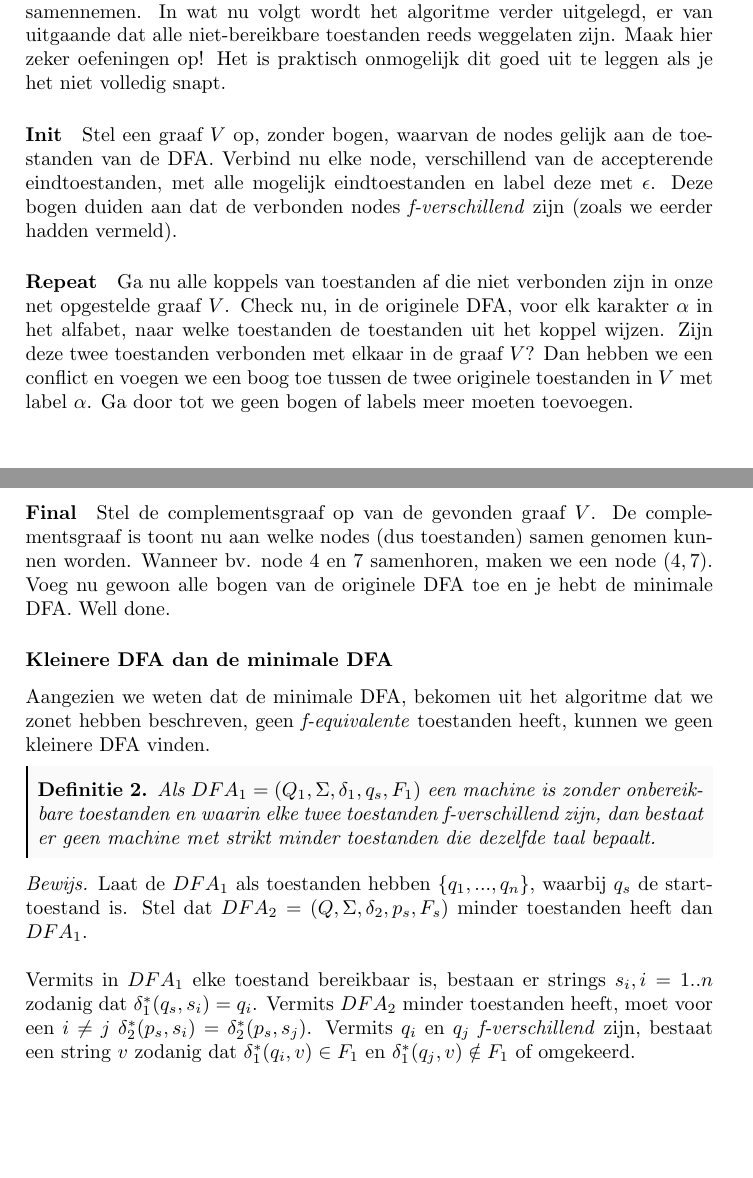
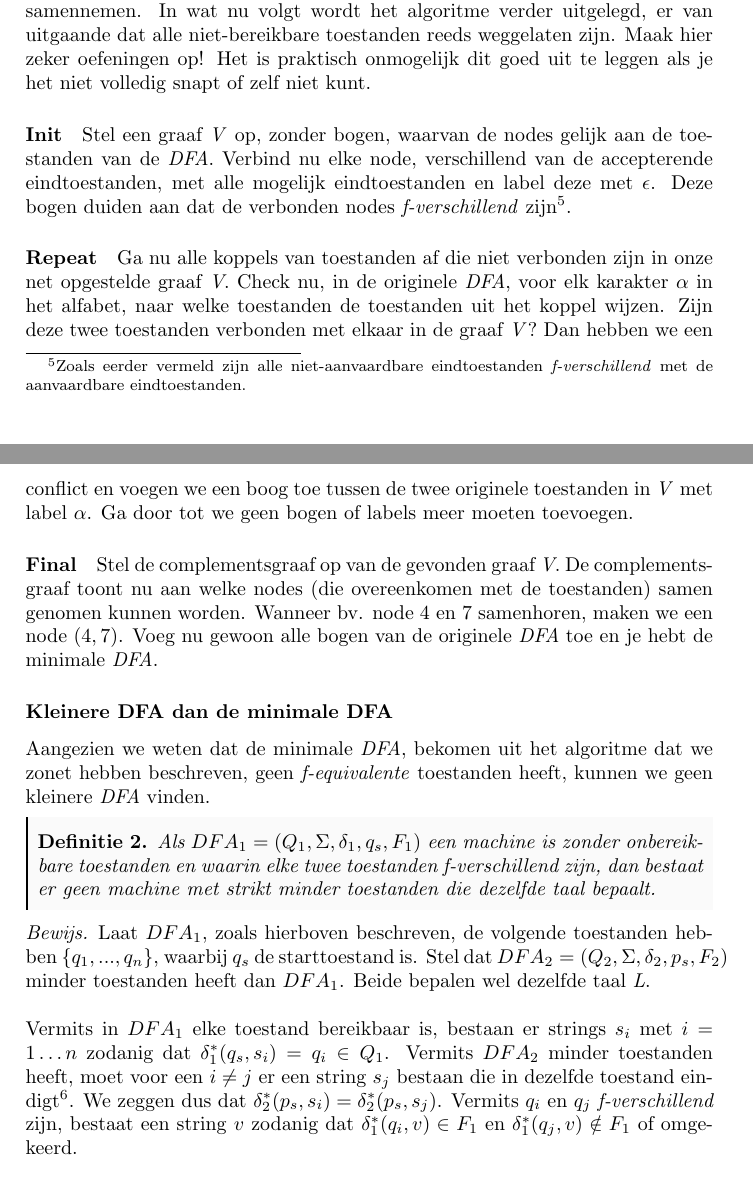
Before and after one commit to mdekempeneer/automaten-en-berekenbaarheid, a LaTeX document (course/script.tex, which reads course/tex/chapter2/question1.tex): two parts of pages 6 and 7 of 43, joined at a grey line, cut so that both start at the same text, the shorter picture padded with empty space. Compiled offline with pdfLaTeX.

Commit message:
Fixed question 1

```diff
--- a/course/tex/chapter2/question1.tex
+++ b/course/tex/chapter2/question1.tex
@@ -16,26 +16,26 @@ Daarna kunnen we alle mogelijke koppels van toestanden overlopen en nagaan of er
 
 \subsubsection*{Algoritme}
 
-Het principe van het algoritme is simpel. We beginnen met het verwijderen van alle niet bereikbare toestanden. Hierna gaan we alle \textit{f-equivalente} toestanden samennemen. In wat nu volgt wordt het algoritme verder uitgelegd, er van uitgaande dat alle niet-bereikbare toestanden reeds weggelaten zijn. Maak hier zeker oefeningen op! Het is praktisch onmogelijk dit goed uit te leggen als je het niet volledig snapt.
+Het principe van het algoritme is simpel. We beginnen met het verwijderen van alle niet bereikbare toestanden. Hierna gaan we alle \textit{f-equivalente} toestanden samennemen. In wat nu volgt wordt het algoritme verder uitgelegd, er van uitgaande dat alle niet-bereikbare toestanden reeds weggelaten zijn. Maak hier zeker oefeningen op! Het is praktisch onmogelijk dit goed uit te leggen als je het niet volledig snapt of zelf niet kunt.
 
-\paragraph{Init} Stel een graaf $V$ op, zonder bogen, waarvan de nodes gelijk aan de toestanden van de DFA. Verbind nu elke node, verschillend van de accepterende eindtoestanden, met alle mogelijk eindtoestanden en label deze met $\epsilon$. Deze bogen duiden aan dat de verbonden nodes \textit{f-verschillend} zijn (zoals we eerder hadden vermeld).
+\paragraph{Init} Stel een graaf \emph{V} op, zonder bogen, waarvan de nodes gelijk aan de toestanden van de \emph{DFA}. Verbind nu elke node, verschillend van de accepterende eindtoestanden, met alle mogelijk eindtoestanden en label deze met $\epsilon$. Deze bogen duiden aan dat de verbonden nodes \emph{f-verschillend} zijn\footnote{Zoals eerder vermeld zijn alle niet-aanvaardbare eindtoestanden \emph{f-verschillend} met de aanvaardbare eindtoestanden.}.
 
-\paragraph{Repeat} Ga nu alle koppels van toestanden af die niet verbonden zijn in onze net opgestelde graaf $V$. Check nu, in de originele DFA, voor elk karakter $\alpha$ in het alfabet, naar welke toestanden de toestanden uit het koppel wijzen. Zijn deze twee toestanden verbonden met elkaar in de graaf $V$? Dan hebben we een conflict en voegen we een boog toe tussen de twee originele toestanden in $V$ met label $\alpha$. Ga door tot we geen bogen of labels meer moeten toevoegen.
+\paragraph{Repeat} Ga nu alle koppels van toestanden af die niet verbonden zijn in onze net opgestelde graaf \emph{V}. Check nu, in de originele \emph{DFA}, voor elk karakter $\alpha$ in het alfabet, naar welke toestanden de toestanden uit het koppel wijzen. Zijn deze twee toestanden verbonden met elkaar in de graaf \emph{V}? Dan hebben we een conflict en voegen we een boog toe tussen de twee originele toestanden in \emph{V} met label $\alpha$. Ga door tot we geen bogen of labels meer moeten toevoegen.
 
-\paragraph{Final} Stel de complementsgraaf op van de gevonden graaf $V$. De complementsgraaf is toont nu aan welke nodes (dus toestanden) samen genomen kunnen worden. Wanneer bv. node $4$ en $7$ samenhoren, maken we een node $(4,7)$. Voeg nu gewoon alle bogen van de originele DFA toe en je hebt de minimale DFA. Well done.
+\paragraph{Final} Stel de complementsgraaf op van de gevonden graaf \emph{V}. De complementsgraaf toont nu aan welke nodes (die overeenkomen met de toestanden) samen genomen kunnen worden. Wanneer bv. node $4$ en $7$ samenhoren, maken we een node $(4,7)$. Voeg nu gewoon alle bogen van de originele \emph{DFA} toe en je hebt de minimale \emph{DFA}.
 
 \subsubsection*{Kleinere DFA dan de minimale DFA}
 
-Aangezien we weten dat de minimale DFA, bekomen uit het algoritme dat we zonet hebben beschreven, geen \textit{f-equivalente} toestanden heeft, kunnen we geen kleinere DFA vinden.
+Aangezien we weten dat de minimale \emph{DFA}, bekomen uit het algoritme dat we zonet hebben beschreven, geen \emph{f-equivalente} toestanden heeft, kunnen we geen kleinere \emph{DFA} vinden.
 
 \begin{theorem}
 	Als $DFA_1 = (Q_1,\Sigma,\delta_1,q_s,F_1)$ een machine is zonder onbereikbare toestanden en waarin elke twee toestanden f-verschillend zijn, dan bestaat er geen machine met strikt minder toestanden die dezelfde taal bepaalt.
 \end{theorem}
 
 \begin{proof}
-	Laat de $DFA_1$ als toestanden hebben $\{q_1,...,q_n\}$, waarbij $q_s$ de starttoestand is. Stel dat $DFA_2 = (Q,\Sigma,\delta_2,p_s,F_s)$ minder toestanden heeft dan $DFA_1$.\\
+	Laat $DFA_1$, zoals hierboven beschreven, de volgende toestanden hebben $\{q_1,...,q_n\}$, waarbij $q_s$ de starttoestand is. Stel dat $DFA_2 = (Q_2,\Sigma,\delta_2,p_s,F_2)$ minder toestanden heeft dan $DFA_1$. Beide bepalen wel dezelfde taal \emph{L}.\\
 
-	Vermits in $DFA_1$ elke toestand bereikbaar is, bestaan er strings $s_i,i=1..n$ zodanig dat $\delta_1^*(q_s,s_i)=q_i$. Vermits $DFA_2$ minder toestanden heeft, moet voor een $i \neq j$ $\delta^*_2(p_s,s_i)=\delta^*_2(p_s,s_j)$. Vermits $q_i$ en $q_j$ \textit{f-verschillend} zijn, bestaat een string $v$ zodanig dat $\delta_1^*(q_i, v)\in F_1$ en $\delta^*_1(q_j,v) \notin F_1$ of omgekeerd.\\
+	Vermits in $DFA_1$ elke toestand bereikbaar is, bestaan er strings $s_i$ met $i=1 \dots n$ zodanig dat $\delta_1^*(q_s,s_i)=q_i \in Q_1$. Vermits $DFA_2$ minder toestanden heeft, moet voor een $i \neq j$ er een string $s_j$ bestaan die in dezelfde toestand eindigt\footnote{Aangezien deze minder toestanden heeft en er dus meerdere strings moeten eindigen in \'e\'en toestand.}. We zeggen dus dat $\delta^*_2(p_s,s_i)=\delta^*_2(p_s,s_j)$. Vermits $q_i$ en $q_j$ \textit{f-verschillend} zijn, bestaat een string $v$ zodanig dat $\delta_1^*(q_i, v)\in F_1$ en $\delta^*_1(q_j,v) \notin F_1$ of omgekeerd.\\
 
 	Dus ook $\delta_1^*(q_i, s_i v)\in F_1 \and \delta^*_1(q_j,s_i v) \notin F_1$ of omgekeerd. Dit betekent dat van de strings $s_i v$ en $s_j v$ de $DFA_1$ er juist \'e\'en accepteert.\\
 
```
Also changed, not shown: course/script.pdf, course/tex/chapter2/question1.tex (8 more changed lines).
